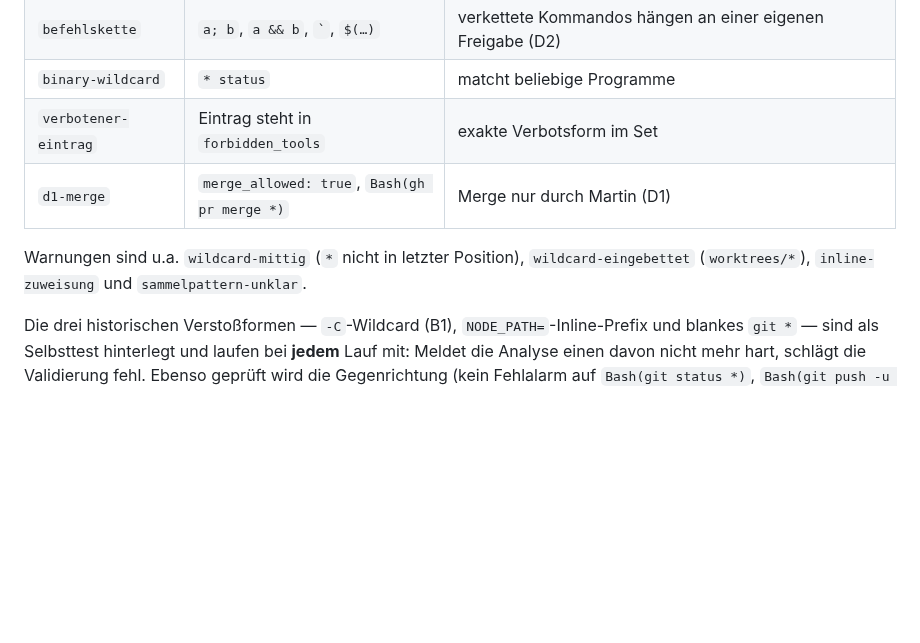
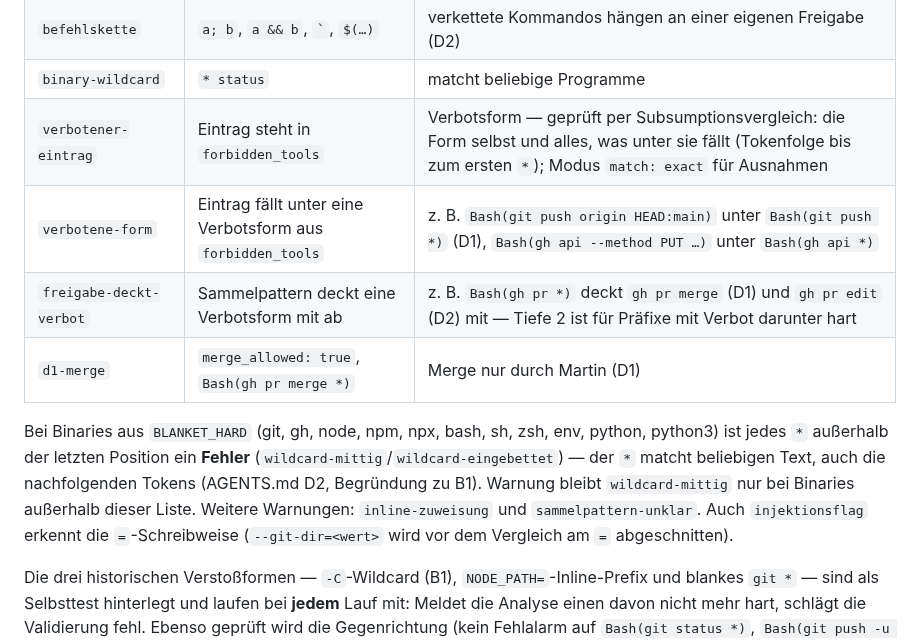
Before and after one commit to martinvidec/oa-sandbox-agents, a Markdown page: docs/validate-setup.md, the part around the change. Rendered like a GitHub page; blank space fills up the shorter version.

Commit message:
docs: validate-setup.md an Code gleichgezogen — Subsumptionsvergleich, BLANKET_HARD, =-Formen (R1 aus Review-Schleife 2)

```diff
--- a/docs/validate-setup.md
+++ b/docs/validate-setup.md
@@ -112,11 +112,18 @@ sind **Fehler**:
 | `sammelpattern` | `git *`, `gh *` | blankes Sammelpattern; deckt auch die Formen ab, die D1/D2 verbieten |
 | `befehlskette` | `a; b`, `a && b`, `` ` ``, `$(…)` | verkettete Kommandos hängen an einer eigenen Freigabe (D2) |
 | `binary-wildcard` | `* status` | matcht beliebige Programme |
-| `verbotener-eintrag` | Eintrag steht in `forbidden_tools` | exakte Verbotsform im Set |
+| `verbotener-eintrag` | Eintrag steht in `forbidden_tools` | Verbotsform — geprüft per Subsumptionsvergleich: die Form selbst und alles, was unter sie fällt (Tokenfolge bis zum ersten `*`); Modus `match: exact` für Ausnahmen |
+| `verbotene-form` | Eintrag fällt unter eine Verbotsform aus `forbidden_tools` | z. B. `Bash(git push origin HEAD:main)` unter `Bash(git push *)` (D1), `Bash(gh api --method PUT …)` unter `Bash(gh api *)` |
+| `freigabe-deckt-verbot` | Sammelpattern deckt eine Verbotsform mit ab | z. B. `Bash(gh pr *)` deckt `gh pr merge` (D1) und `gh pr edit` (D2) mit — Tiefe 2 ist für Präfixe mit Verbot darunter hart |
 | `d1-merge` | `merge_allowed: true`, `Bash(gh pr merge *)` | Merge nur durch Martin (D1) |
 
-Warnungen sind u.a. `wildcard-mittig` (`*` nicht in letzter Position), `wildcard-eingebettet`
-(`worktrees/*`), `inline-zuweisung` und `sammelpattern-unklar`.
+Bei Binaries aus `BLANKET_HARD` (git, gh, node, npm, npx, bash, sh, zsh, env,
+python, python3) ist jedes `*` außerhalb der letzten Position ein **Fehler**
+(`wildcard-mittig`/`wildcard-eingebettet`) — der `*` matcht beliebigen Text, auch
+die nachfolgenden Tokens (AGENTS.md D2, Begründung zu B1). Warnung bleibt `wildcard-mittig`
+nur bei Binaries außerhalb dieser Liste. Weitere Warnungen: `inline-zuweisung`
+und `sammelpattern-unklar`. Auch `injektionsflag` erkennt die `=`-Schreibweise
+(`--git-dir=<wert>` wird vor dem Vergleich am `=` abgeschnitten).
 
 Die drei historischen Verstoßformen — `-C`-Wildcard (B1), `NODE_PATH=`-Inline-Prefix und blankes
 `git *` — sind als Selbsttest hinterlegt und laufen bei **jedem** Lauf mit: Meldet die Analyse
```
